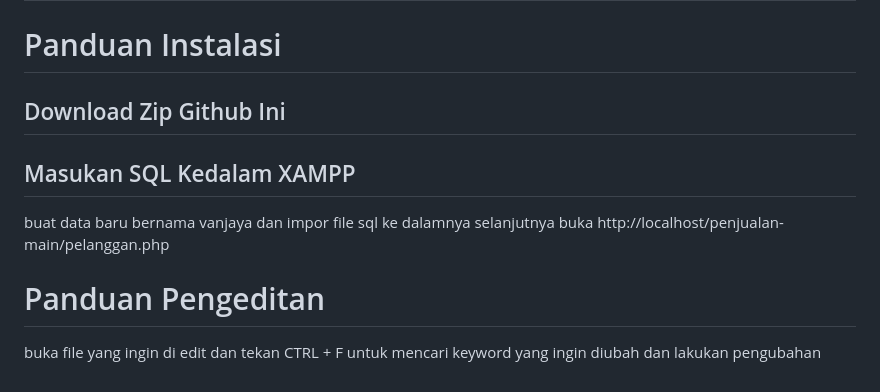
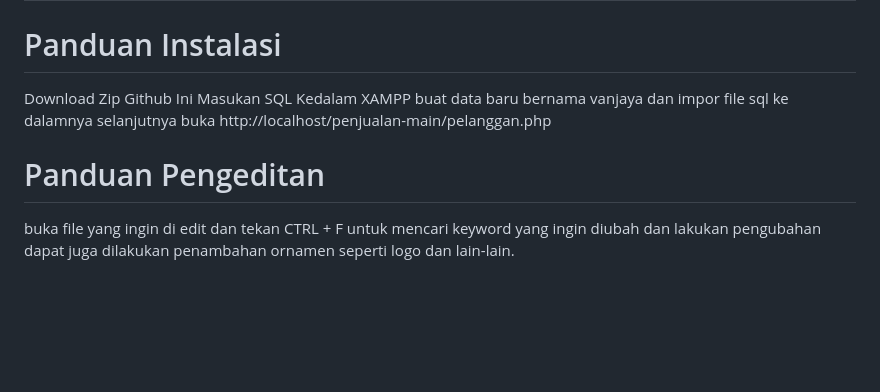
Before and after one commit to muhammadsolehudin3123/muhammad-solehudin-PengkodeandanPemrograman-SistemPenjualan, a Markdown page: penjualan-main/README.md, the part around the change. Rendered like a GitHub page; blank space fills up the shorter version.

```diff
--- a/penjualan-main/README.md
+++ b/penjualan-main/README.md
@@ -53,10 +53,10 @@ Sistem  Penjualan   adalah aplikasi berbasis Web untuk mengatur dan mencatat tra
 =========================
 
 # Panduan Instalasi
-## Download Zip Github Ini
-## Masukan SQL Kedalam XAMPP
+Download Zip Github Ini
+Masukan SQL Kedalam XAMPP
 buat data baru bernama vanjaya
 dan impor file sql ke dalamnya selanjutnya  buka http://localhost/penjualan-main/pelanggan.php
 
 # Panduan Pengeditan
-buka file yang ingin di edit dan tekan CTRL + F untuk mencari keyword yang ingin diubah dan lakukan pengubahan
+buka file yang ingin di edit dan tekan CTRL + F untuk mencari keyword yang ingin diubah dan lakukan pengubahan dapat juga dilakukan penambahan ornamen seperti logo dan lain-lain.
```
